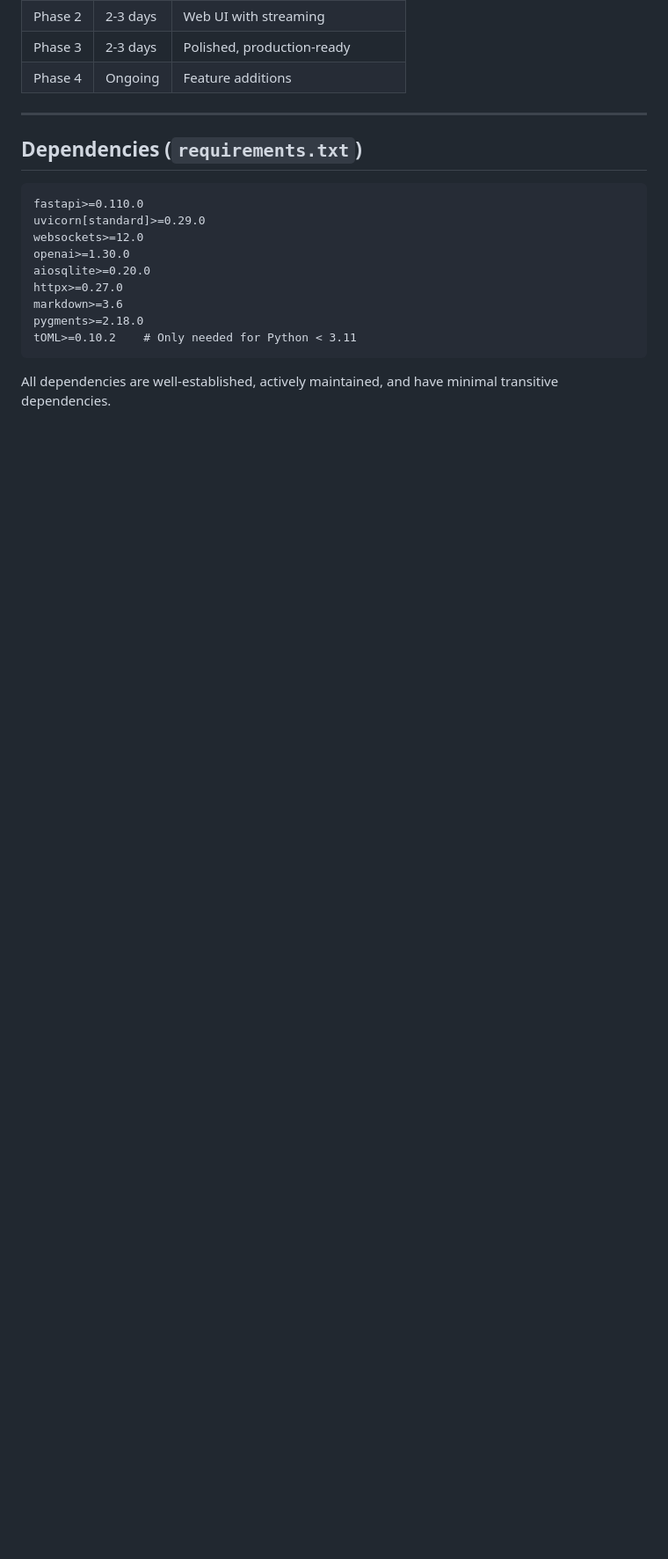
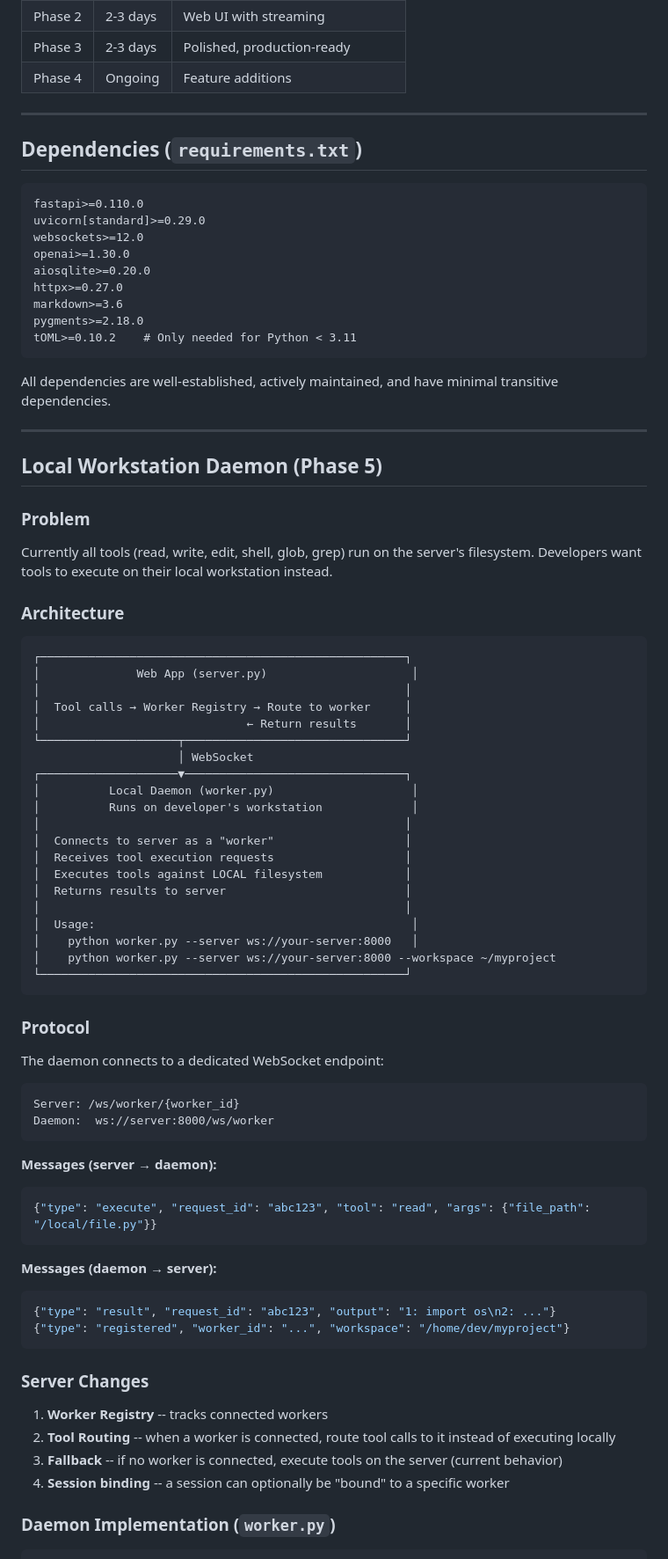
Before and after one commit to Nurb4000/CodeAssist, a Markdown page: DESIGN.md, the part around one of its changes. Shown at 88% size. Rendered like a GitHub page; blank space fills up the shorter version.

Commit message:
Add local workstation daemon design to DESIGN.md

````diff
--- a/DESIGN.md
+++ b/DESIGN.md
@@ -458,3 +458,66 @@ tOML>=0.10.2    # Only needed for Python < 3.11
 ```
 
 All dependencies are well-established, actively maintained, and have minimal transitive dependencies.
+
+---
+
+## Local Workstation Daemon (Phase 5)
+
+### Problem
+
+Currently all tools (read, write, edit, shell, glob, grep) run on the server's filesystem. Developers want tools to execute on their local workstation instead.
+
+### Architecture
+
+```
+┌─────────────────────────────────────────────────────┐
+│              Web App (server.py)                     │
+│                                                     │
+│  Tool calls → Worker Registry → Route to worker     │
+│                              ← Return results       │
+└────────────────────┬────────────────────────────────┘
+                     │ WebSocket
+┌────────────────────▼────────────────────────────────┐
+│          Local Daemon (worker.py)                    │
+│          Runs on developer's workstation             │
+│                                                     │
+│  Connects to server as a "worker"                   │
+│  Receives tool execution requests                   │
+│  Executes tools against LOCAL filesystem            │
+│  Returns results to server                          │
+│                                                     │
+│  Usage:                                              │
+│    python worker.py --server ws://your-server:8000   │
+│    python worker.py --server ws://your-server:8000 --workspace ~/myproject
+└─────────────────────────────────────────────────────┘
+```
+
+### Protocol
+
+The daemon connects to a dedicated WebSocket endpoint:
+
+```
+Server: /ws/worker/{worker_id}
+Daemon:  ws://server:8000/ws/worker
+```
+
+**Messages (server → daemon):**
+```json
+{"type": "execute", "request_id": "abc123", "tool": "read", "args": {"file_path": "/local/file.py"}}
+```
+
+**Messages (daemon → server):**
+```json
+{"type": "result", "request_id": "abc123", "output": "1: import os\n2: ..."}
+{"type": "registered", "worker_id": "...", "workspace": "/home/dev/myproject"}
+```
+
+### Server Changes
+
+1. **Worker Registry** -- tracks connected workers
+2. **Tool Routing** -- when a worker is connected, route tool calls to it instead of executing locally
+3. **Fallback** -- if no worker is connected, execute tools on the server (current behavior)
+4. **Session binding** -- a session can optionally be "bound" to a specific worker
+
+### Daemon Implementation (`worker.py`)
+
````
Also changed, not shown: other parts of DESIGN.md (+54 -0 lines).
